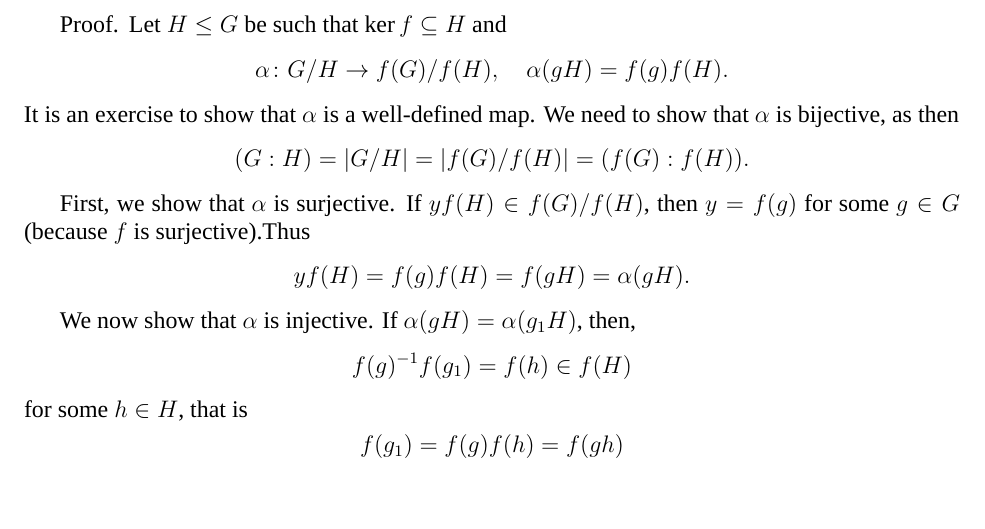
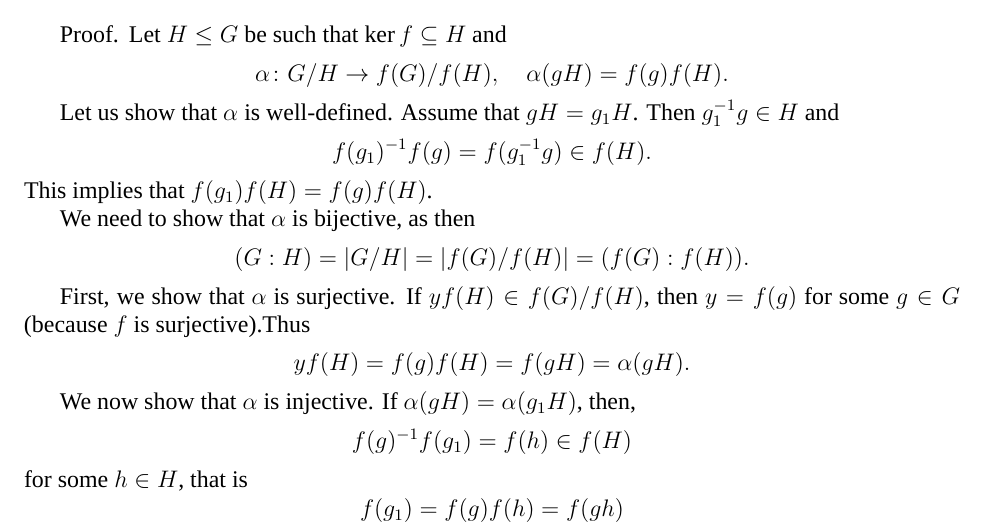
Before and after one commit to vendramin/group, a LaTeX document (dyslexic.tex, which reads 07.tex): part of page 40 of 73, cut so that both start at the same text, the shorter picture padded with empty space. Compiled offline with XeLaTeX; a missing font is replaced by an installed copy or a similar font.

Commit message:
Correspondence theorem: more details added

```diff
--- a/07.tex
+++ b/07.tex
@@ -434,7 +434,15 @@ $\ker f\subseteq H$ and
 \[
 \alpha\colon G/H\to f(G)/f(H),\quad \alpha(gH)=f(g)f(H).
 \]
-It is an exercise to show that $\alpha$ is a well-defined map.
+
+Let us show that $\alpha$ is well-defined. Assume that
+$gH=g_1H$. Then $g_1^{-1}g\in H$ and
+\[
+  f(g_1)^{-1}f(g)=f(g_1^{-1}g)\in f(H).
+\]
+This implies that $f(g_1)f(H)=f(g)f(H)$.
+%It is an exercise to show that $\alpha$ is a well-defined map.
+
 We need to show that $\alpha$ is bijective, as then
 \[
 (G:H)=|G/H|=|f(G)/f(H)|=(f(G):f(H)).
```
Also changed, not shown: notes.pdf.
